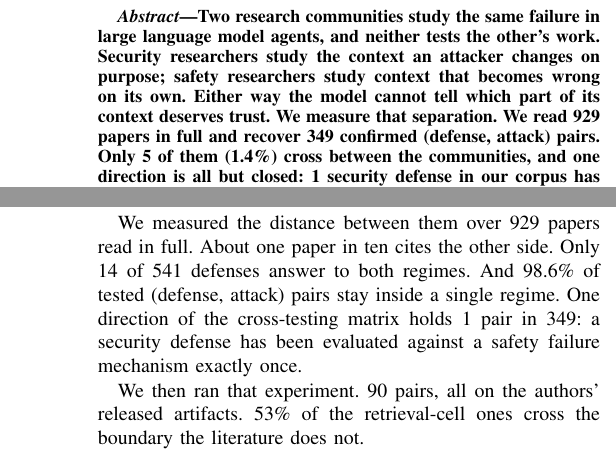
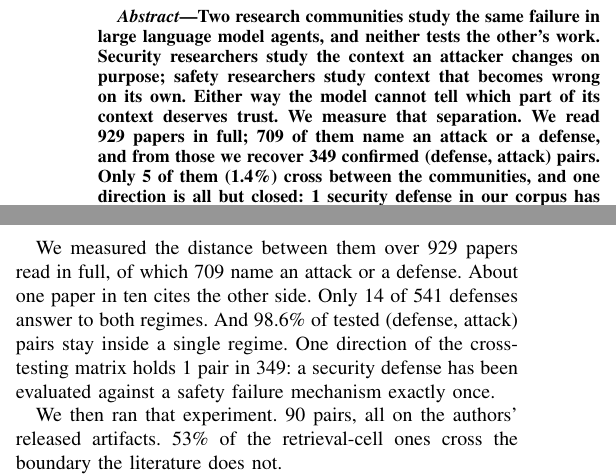
Before and after one commit to Nyamtulla/context_poison, a LaTeX paper (latex/main.tex, which reads latex/sections/00-abstract.tex, latex/sections/12-conclusion.tex): two parts of the columns of pages 1 and 20 of 22, joined at a grey line, cut so that both start at the same text. Compiled offline with pdfLaTeX.

Commit message:
Quote the denominator each claim is actually computed over
The PRISMA stage separated the screened corpus from the papers that name a
technique, and then the headline sentences went on quoting the screened
number for things drawn from the smaller set. The abstract said we read 929
papers and recover 349 pairs; RQ1 said the pairs came from 929 papers read in
full. The pairs come from the 709 that name something, which is the whole
point of having added the stage.

Each site now says which set it means. 929 is right where it appears: the
included corpus, the extraction pass, the venue coverage, and the citation
analysis, which is deliberately computed over every screened paper because
surveys cite across regimes more than anything else and dropping them would
flatter the separation result.

```diff
--- a/latex/sections/00-abstract.tex
+++ b/latex/sections/00-abstract.tex
@@ -3,8 +3,9 @@ agents, and neither tests the other's work. Security researchers study the
 context an attacker changes on purpose; safety researchers study
 context that becomes wrong on its own. Either way the model cannot tell which
 part of its context deserves trust. We measure that separation. We read
-\NCorpus{} papers in full and recover \NPureTrackPairs{} confirmed (defense,
-attack) pairs. Only \NCrossCommunityPairs{} of them (\PctCrossCommunity{}\%)
+\NCorpus{} papers in full; \NAnalysed{} of them name an attack or a defense,
+and from those we recover \NPureTrackPairs{} confirmed (defense, attack)
+pairs. Only \NCrossCommunityPairs{} of them (\PctCrossCommunity{}\%)
 cross between the communities, and one direction is all but closed:
 \textbf{\NSecDefVsSafetyAttack{} security defense in our corpus has ever been
 evaluated against a safety failure mechanism}, against
--- a/latex/sections/12-conclusion.tex
+++ b/latex/sections/12-conclusion.tex
@@ -5,9 +5,10 @@ Two research communities study one failure. An LLM agent reads content it
 should not trust, and it cannot tell which content that is. The security
 community calls the content an attack and builds defenses. The safety community calls it a mechanism and builds fixes.
 
-We measured the distance between them over \NCorpus{} papers read in full.
-About one paper in ten cites the other side. Only \NBothValidated{} of
-\NDefenses{} defenses answer to both regimes. And \PctSameTrack{}\% of
+We measured the distance between them over \NCorpus{} papers read in full,
+of which \NAnalysed{} name an attack or a defense. About one paper in ten
+cites the other side. Only \NBothValidated{} of \NDefenses{} defenses answer
+to both regimes. And \PctSameTrack{}\% of
 tested (defense, attack) pairs stay inside a single regime. One direction of the
 cross-testing matrix holds \NSecDefVsSafetyAttack{} pair in \NPureTrackPairs{}: a
 security defense has been evaluated against a safety failure
```
Also changed, not shown: latex/sections/01-introduction.tex (+4 -3 lines).
